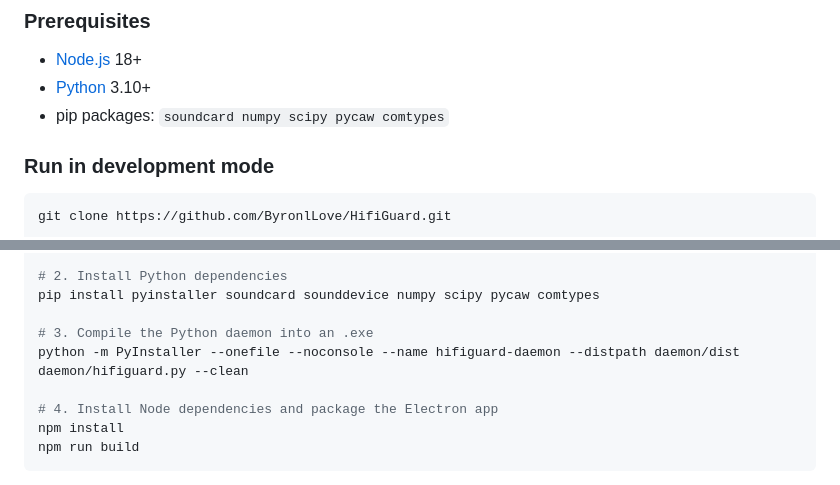
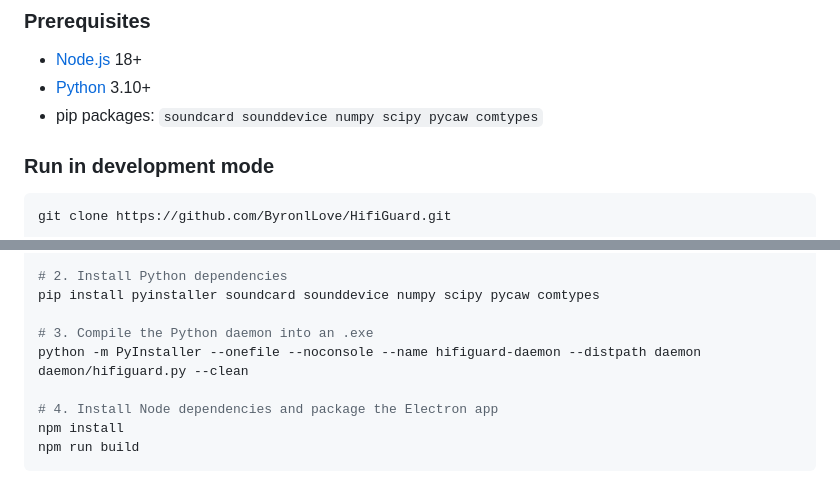
Before and after one commit to ByronlLove/HifiGuard, a Markdown page: README.md, 2 parts joined by grey strips. Drawn GitHub-style.

Commit message:
Fix prerequisites and build instructions in README
Updated pip packages list and adjusted PyInstaller command.

```diff
--- a/README.md
+++ b/README.md
@@ -154,7 +154,7 @@ The calculation relies on the Windows audio architecture. Certain hardware or so
 
 - [Node.js](https://nodejs.org) 18+
 - [Python](https://www.python.org) 3.10+
-- pip packages: `soundcard numpy scipy pycaw comtypes`
+- pip packages: `soundcard sounddevice numpy scipy pycaw comtypes`
 
 ### Run in development mode
 
@@ -189,7 +189,7 @@ python -m venv venv
 pip install pyinstaller soundcard sounddevice numpy scipy pycaw comtypes
 
 # 3. Compile the Python daemon into an .exe
-python -m PyInstaller --onefile --noconsole --name hifiguard-daemon --distpath daemon/dist daemon/hifiguard.py --clean
+python -m PyInstaller --onefile --noconsole --name hifiguard-daemon --distpath daemon daemon/hifiguard.py --clean
 
 # 4. Install Node dependencies and package the Electron app
 npm install
```
